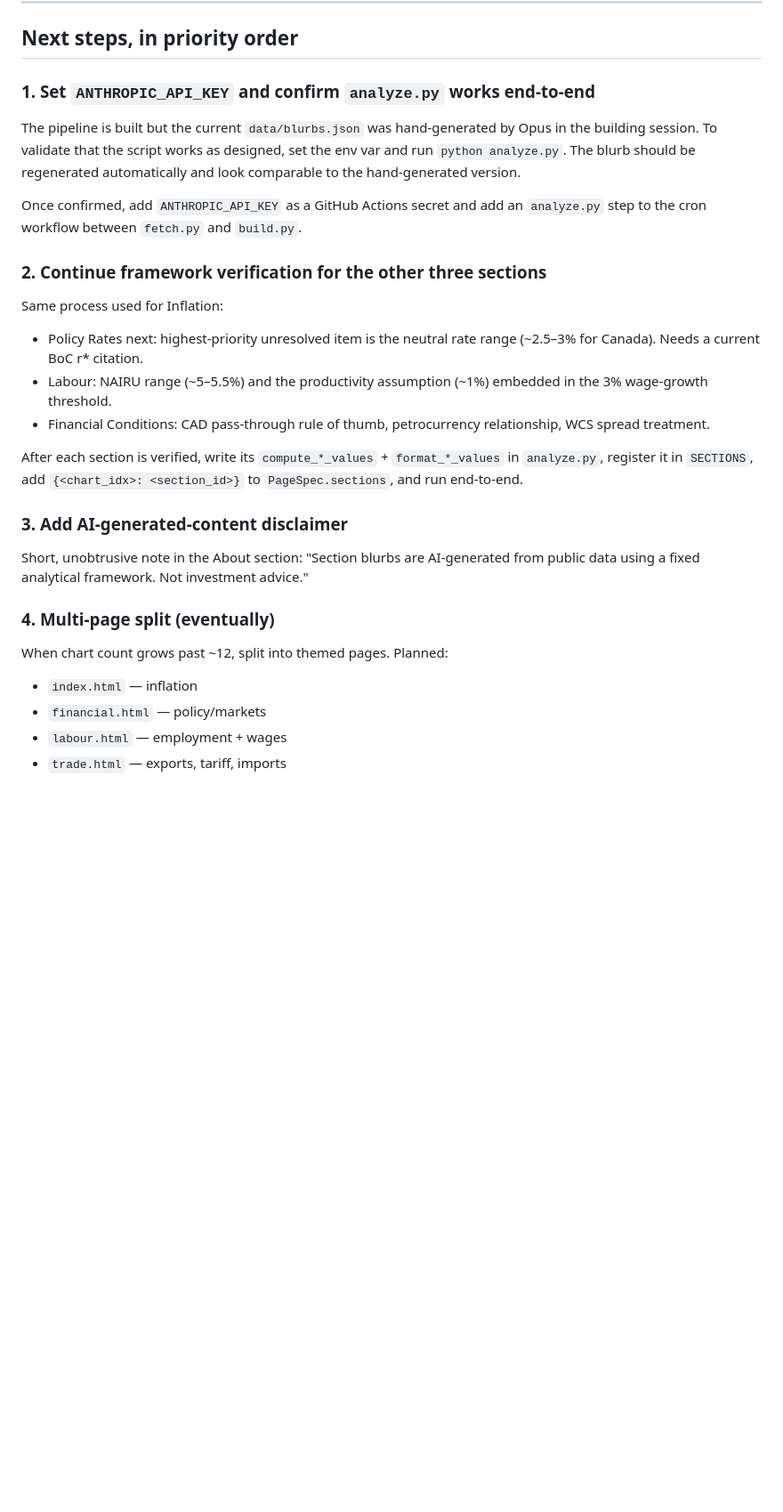
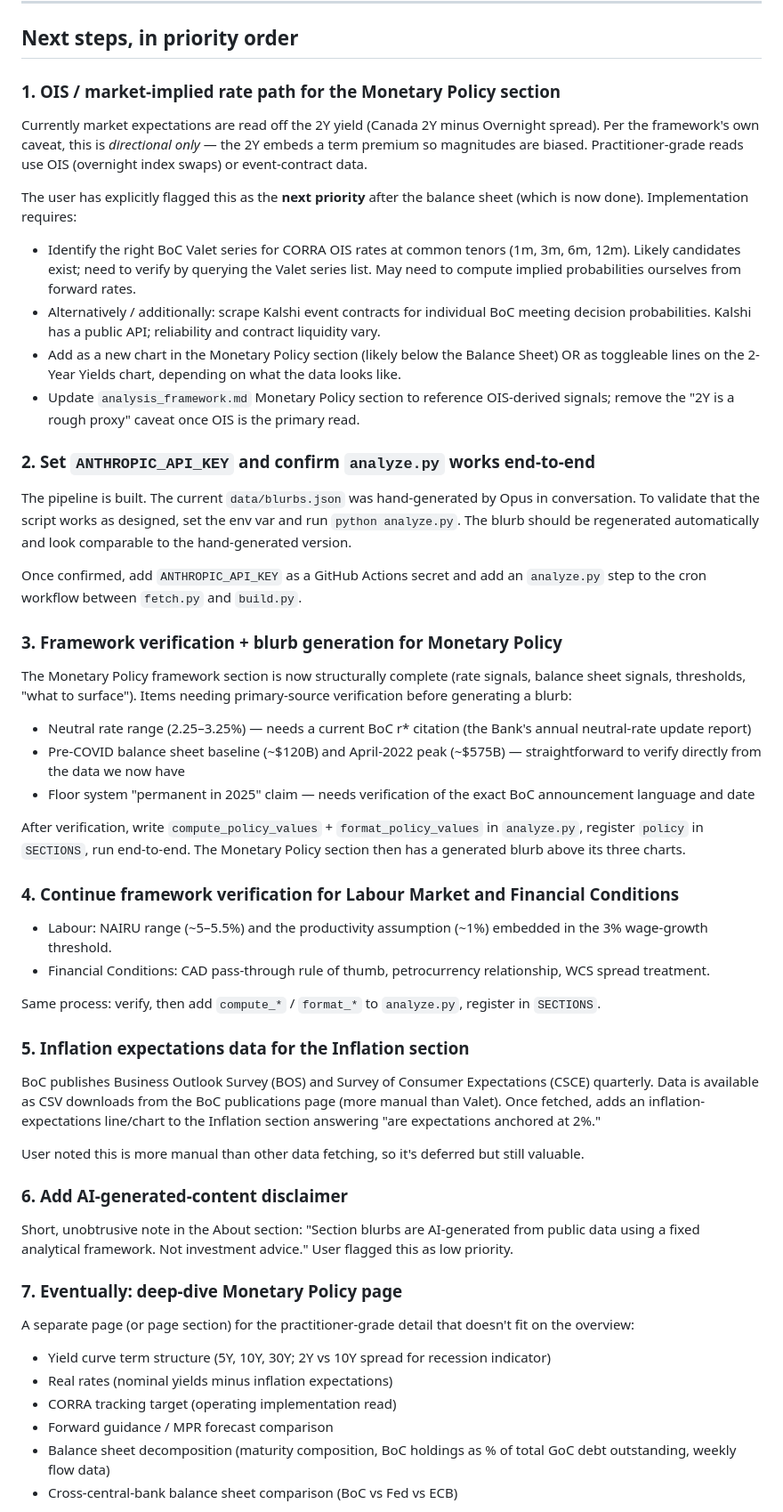
Before and after one commit to jayzhaomurray/boc-tracker, a Markdown page: markdown-files/HANDOFF.md, the part around one of its changes. Shown at 89% size. Rendered like a GitHub page; blank space fills up the shorter version.

Commit message:
HANDOFF: refresh next-steps for next session
Reorders priority list around current state (after this session's
balance-sheet + spread-toggle work). Explicit ordering:

1. OIS / market-implied rate path (user's stated next priority)
2. ANTHROPIC_API_KEY + analyze.py end-to-end validation
3. Monetary Policy framework verification + blurb generation
   (structurally complete; needs neutral-rate citation, balance sheet
   anchors verified, floor-system claim sourced)
4. Labour + Financial Conditions framework verification
5. Inflation expectations data (BOS / CSCE — manual fetch)
6. AI-generated content disclaimer
7. Deep-dive Monetary Policy page (yield curve, real rates, CORRA, MPR
   forecast comparison, balance sheet decomposition, cross-CB compare)
8. Multi-page split (illustrative, not committed)

Co-Authored-By: Claude Opus 4.7 <noreply@anthropic.com>

```diff
--- a/markdown-files/HANDOFF.md
+++ b/markdown-files/HANDOFF.md
@@ -523,29 +523,57 @@ Built and runnable. End-to-end:
 
 ## Next steps, in priority order
 
-### 1. Set `ANTHROPIC_API_KEY` and confirm `analyze.py` works end-to-end
+### 1. OIS / market-implied rate path for the Monetary Policy section
 
-The pipeline is built but the current `data/blurbs.json` was hand-generated by Opus in the building session. To validate that the script works as designed, set the env var and run `python analyze.py`. The blurb should be regenerated automatically and look comparable to the hand-generated version.
+Currently market expectations are read off the 2Y yield (Canada 2Y minus Overnight spread). Per the framework's own caveat, this is *directional only* — the 2Y embeds a term premium so magnitudes are biased. Practitioner-grade reads use OIS (overnight index swaps) or event-contract data.
+
+The user has explicitly flagged this as the **next priority** after the balance sheet (which is now done). Implementation requires:
+
+- Identify the right BoC Valet series for CORRA OIS rates at common tenors (1m, 3m, 6m, 12m). Likely candidates exist; need to verify by querying the Valet series list. May need to compute implied probabilities ourselves from forward rates.
+- Alternatively / additionally: scrape Kalshi event contracts for individual BoC meeting decision probabilities. Kalshi has a public API; reliability and contract liquidity vary.
+- Add as a new chart in the Monetary Policy section (likely below the Balance Sheet) OR as toggleable lines on the 2-Year Yields chart, depending on what the data looks like.
+- Update `analysis_framework.md` Monetary Policy section to reference OIS-derived signals; remove the "2Y is a rough proxy" caveat once OIS is the primary read.
+
+### 2. Set `ANTHROPIC_API_KEY` and confirm `analyze.py` works end-to-end
+
+The pipeline is built. The current `data/blurbs.json` was hand-generated by Opus in conversation. To validate that the script works as designed, set the env var and run `python analyze.py`. The blurb should be regenerated automatically and look comparable to the hand-generated version.
 
 Once confirmed, add `ANTHROPIC_API_KEY` as a GitHub Actions secret and add an `analyze.py` step to the cron workflow between `fetch.py` and `build.py`.
 
-### 2. Continue framework verification for the other three sections
+### 3. Framework verification + blurb generation for Monetary Policy
 
-Same process used for Inflation:
-- Policy Rates next: highest-priority unresolved item is the neutral rate range (~2.5–3% for Canada). Needs a current BoC r* citation.
+The Monetary Policy framework section is now structurally complete (rate signals, balance sheet signals, thresholds, "what to surface"). Items needing primary-source verification before generating a blurb:
+
+- Neutral rate range (2.25–3.25%) — needs a current BoC r* citation (the Bank's annual neutral-rate update report)
+- Pre-COVID balance sheet baseline (~$120B) and April-2022 peak (~$575B) — straightforward to verify directly from the data we now have
+- Floor system "permanent in 2025" claim — needs verification of the exact BoC announcement language and date
+
+After verification, write `compute_policy_values` + `format_policy_values` in `analyze.py`, register `policy` in `SECTIONS`, run end-to-end. The Monetary Policy section then has a generated blurb above its three charts.
+
+### 4. Continue framework verification for Labour Market and Financial Conditions
+
 - Labour: NAIRU range (~5–5.5%) and the productivity assumption (~1%) embedded in the 3% wage-growth threshold.
 - Financial Conditions: CAD pass-through rule of thumb, petrocurrency relationship, WCS spread treatment.
 
-After each section is verified, write its `compute_*_values` + `format_*_values` in `analyze.py`, register it in `SECTIONS`, add `{<chart_idx>: <section_id>}` to `PageSpec.sections`, and run end-to-end.
+Same process: verify, then add `compute_*` / `format_*` to `analyze.py`, register in `SECTIONS`.
 
-### 3. Add AI-generated-content disclaimer
+### 5. Inflation expectations data for the Inflation section
 
-Short, unobtrusive note in the About section: "Section blurbs are AI-generated from public data using a fixed analytical framework. Not investment advice."
+BoC publishes Business Outlook Survey (BOS) and Survey of Consumer Expectations (CSCE) quarterly. Data is available as CSV downloads from the BoC publications page (more manual than Valet). Once fetched, adds an inflation-expectations line/chart to the Inflation section answering "are expectations anchored at 2%."
 
-### 4. Multi-page split (eventually)
+User noted this is more manual than other data fetching, so it's deferred but still valuable.
 
-When chart count grows past ~12, split into themed pages. Planned:
-- `index.html` — inflation
-- `financial.html` — policy/markets
-- `labour.html` — employment + wages
-- `trade.html` — exports, tariff, imports
+### 6. Add AI-generated-content disclaimer
+
+Short, unobtrusive note in the About section: "Section blurbs are AI-generated from public data using a fixed analytical framework. Not investment advice." User flagged this as low priority.
+
+### 7. Eventually: deep-dive Monetary Policy page
+
+A separate page (or page section) for the practitioner-grade detail that doesn't fit on the overview:
+- Yield curve term structure (5Y, 10Y, 30Y; 2Y vs 10Y spread for recession indicator)
+- Real rates (nominal yields minus inflation expectations)
+- CORRA tracking target (operating implementation read)
+- Forward guidance / MPR forecast comparison
+- Balance sheet decomposition (maturity composition, BoC holdings as % of total GoC debt outstanding, weekly flow data)
+- Cross-central-bank balance sheet comparison (BoC vs Fed vs ECB)
+
```
Also changed, not shown: other parts of markdown-files/HANDOFF.md (+9 -0 lines).
